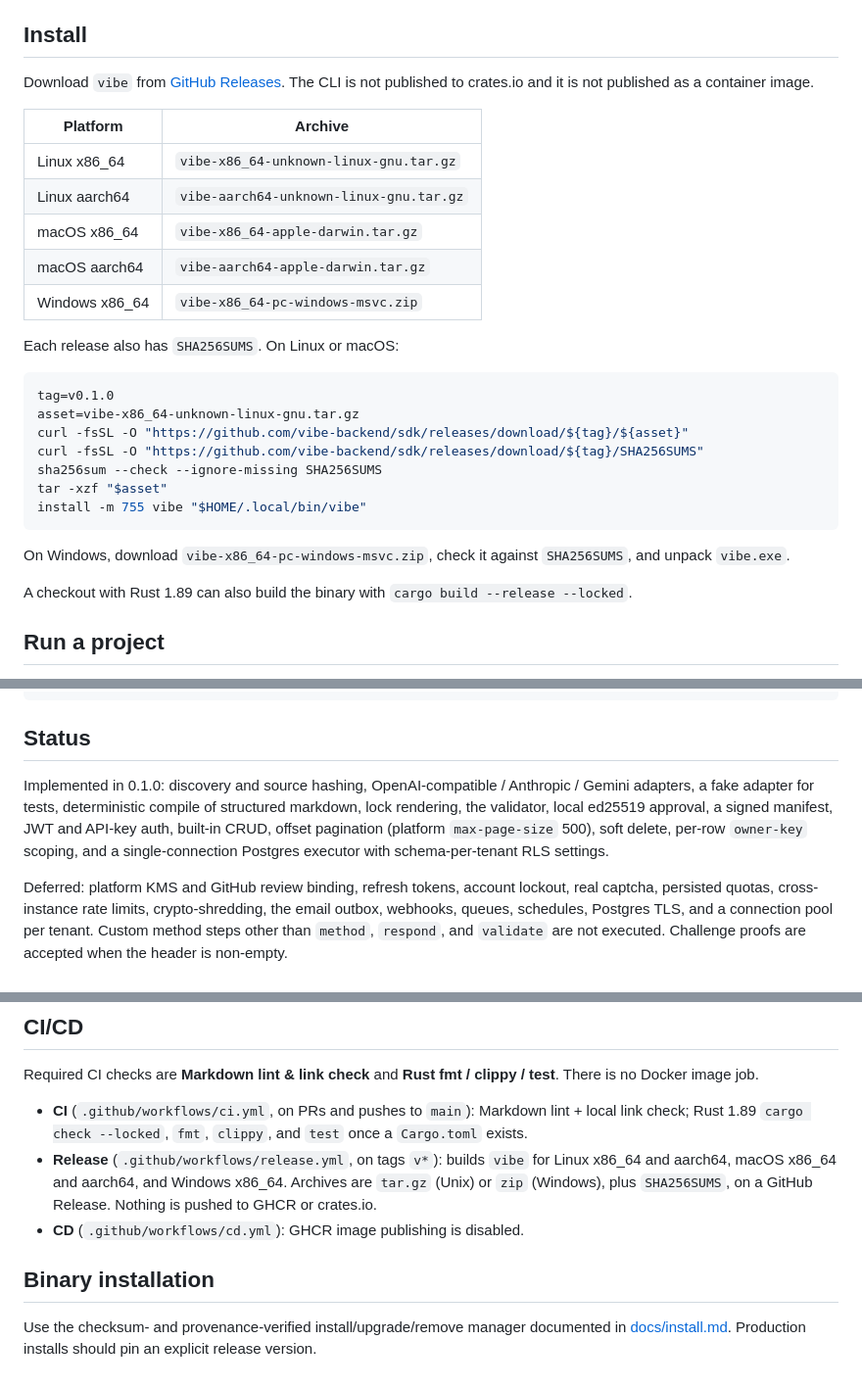
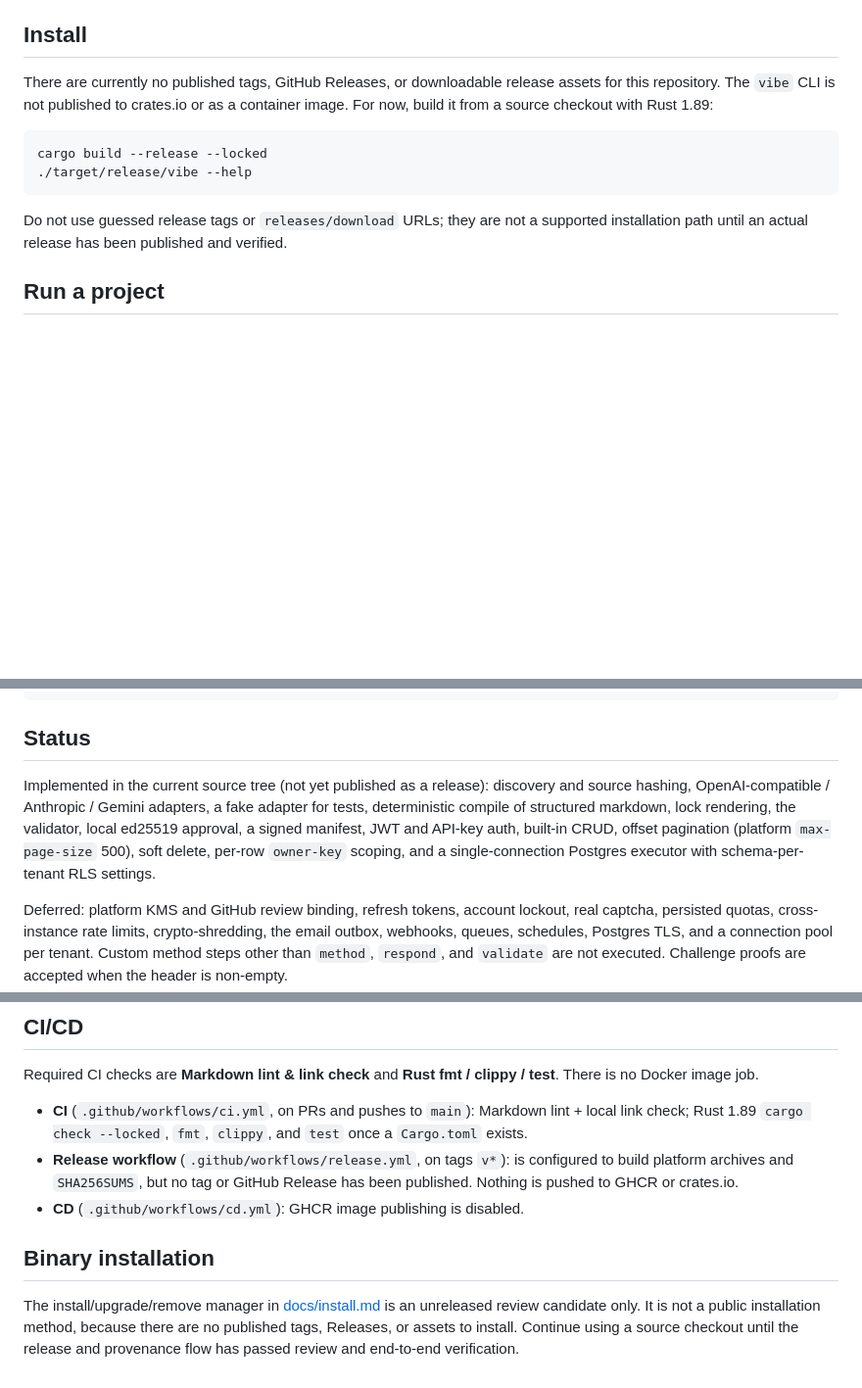
Before and after one commit to vibe-backend/sdk, a Markdown page: README.md, 3 parts joined by grey strips. Shown at 98% size. GitHub-like rendering; blank space fills up the shorter version.

Commit message:
docs: clarify unreleased installation status

````diff
--- a/README.md
+++ b/README.md
@@ -17,31 +17,14 @@ curl http://localhost:8080/catalog/v1/acme/items
 
 ## Install
 
-Download `vibe` from [GitHub Releases](https://github.com/vibe-backend/sdk/releases). The CLI is not published to crates.io and it is not published as a container image.
-
-| Platform | Archive |
-| --- | --- |
-| Linux x86_64 | `vibe-x86_64-unknown-linux-gnu.tar.gz` |
-| Linux aarch64 | `vibe-aarch64-unknown-linux-gnu.tar.gz` |
-| macOS x86_64 | `vibe-x86_64-apple-darwin.tar.gz` |
-| macOS aarch64 | `vibe-aarch64-apple-darwin.tar.gz` |
-| Windows x86_64 | `vibe-x86_64-pc-windows-msvc.zip` |
-
-Each release also has `SHA256SUMS`. On Linux or macOS:
+There are currently no published tags, GitHub Releases, or downloadable release assets for this repository. The `vibe` CLI is not published to crates.io or as a container image. For now, build it from a source checkout with Rust 1.89:
 
 ```bash
-tag=v0.1.0
-asset=vibe-x86_64-unknown-linux-gnu.tar.gz
-curl -fsSL -O "https://github.com/vibe-backend/sdk/releases/download/${tag}/${asset}"
-curl -fsSL -O "https://github.com/vibe-backend/sdk/releases/download/${tag}/SHA256SUMS"
-sha256sum --check --ignore-missing SHA256SUMS
-tar -xzf "$asset"
-install -m 755 vibe "$HOME/.local/bin/vibe"
+cargo build --release --locked
+./target/release/vibe --help
 ```
 
-On Windows, download `vibe-x86_64-pc-windows-msvc.zip`, check it against `SHA256SUMS`, and unpack `vibe.exe`.
-
-A checkout with Rust 1.89 can also build the binary with `cargo build --release --locked`.
+Do not use guessed release tags or `releases/download` URLs; they are not a supported installation path until an actual release has been published and verified.
 
 ## Run a project
 
@@ -86,7 +69,7 @@ cargo test --all-features
 
 ## Status
 
-Implemented in 0.1.0: discovery and source hashing, OpenAI-compatible / Anthropic / Gemini adapters, a fake adapter for tests, deterministic compile of structured markdown, lock rendering, the validator, local ed25519 approval, a signed manifest, JWT and API-key auth, built-in CRUD, offset pagination (platform `max-page-size` 500), soft delete, per-row `owner-key` scoping, and a single-connection Postgres executor with schema-per-tenant RLS settings.
+Implemented in the current source tree (not yet published as a release): discovery and source hashing, OpenAI-compatible / Anthropic / Gemini adapters, a fake adapter for tests, deterministic compile of structured markdown, lock rendering, the validator, local ed25519 approval, a signed manifest, JWT and API-key auth, built-in CRUD, offset pagination (platform `max-page-size` 500), soft delete, per-row `owner-key` scoping, and a single-connection Postgres executor with schema-per-tenant RLS settings.
 
 Deferred: platform KMS and GitHub review binding, refresh tokens, account lockout, real captcha, persisted quotas, cross-instance rate limits, crypto-shredding, the email outbox, webhooks, queues, schedules, Postgres TLS, and a connection pool per tenant. Custom method steps other than `method`, `respond`, and `validate` are not executed. Challenge proofs are accepted when the header is non-empty.
 
@@ -101,9 +84,9 @@ Unless you explicitly state otherwise, any contribution intentionally submitted
 Required CI checks are **Markdown lint & link check** and **Rust fmt / clippy / test**. There is no Docker image job.
 
 - **CI** (`.github/workflows/ci.yml`, on PRs and pushes to `main`): Markdown lint + local link check; Rust 1.89 `cargo check --locked`, `fmt`, `clippy`, and `test` once a `Cargo.toml` exists.
-- **Release** (`.github/workflows/release.yml`, on tags `v*`): builds `vibe` for Linux x86_64 and aarch64, macOS x86_64 and aarch64, and Windows x86_64. Archives are `tar.gz` (Unix) or `zip` (Windows), plus `SHA256SUMS`, on a GitHub Release. Nothing is pushed to GHCR or crates.io.
+- **Release workflow** (`.github/workflows/release.yml`, on tags `v*`): is configured to build platform archives and `SHA256SUMS`, but no tag or GitHub Release has been published. Nothing is pushed to GHCR or crates.io.
 - **CD** (`.github/workflows/cd.yml`): GHCR image publishing is disabled.
 
 ## Binary installation
 
-Use the checksum- and provenance-verified install/upgrade/remove manager documented in [docs/install.md](docs/install.md). Production installs should pin an explicit release version.
+The install/upgrade/remove manager in [docs/install.md](docs/install.md) is an unreleased review candidate only. It is not a public installation method, because there are no published tags, Releases, or assets to install. Continue using a source checkout until the release and provenance flow has passed review and end-to-end verification.
````
